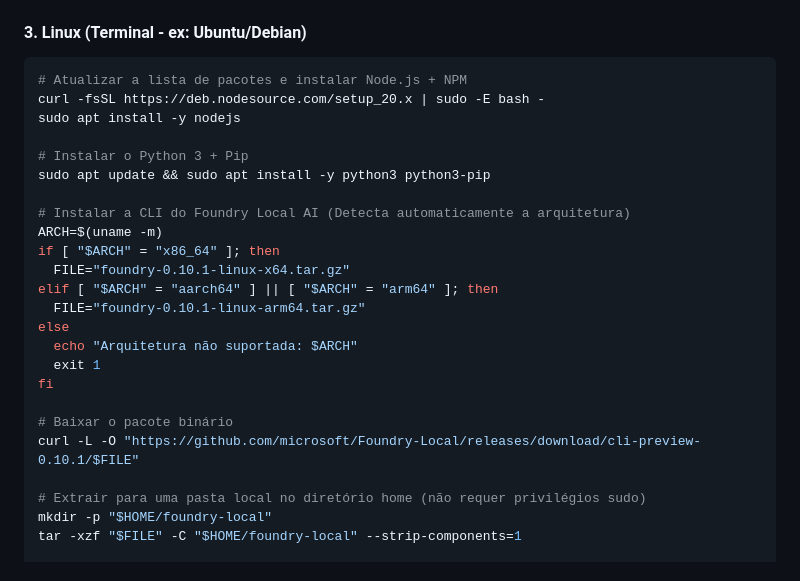
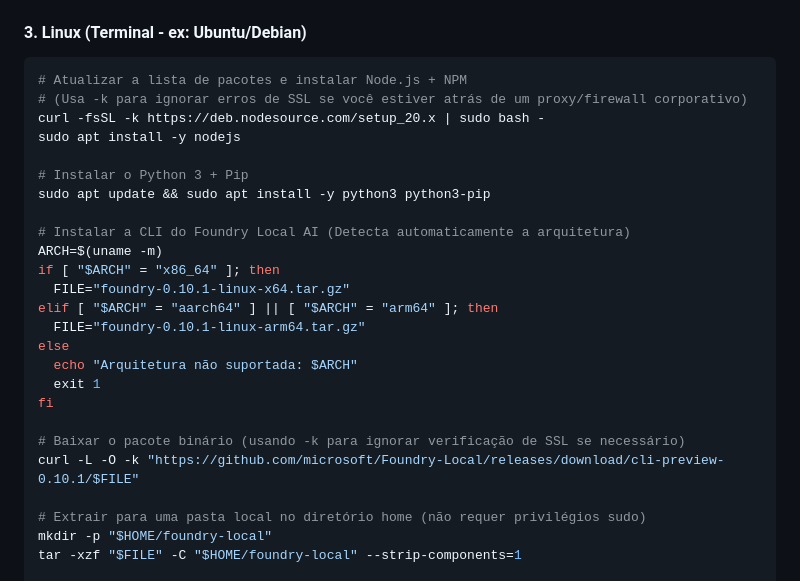
Before and after one commit to luizmendes05/smartnotes-ai, a Markdown page: README.pt-BR.md, the part around the change. GitHub-like rendering.

Commit message:
docs: add curl insecure flags and remove sudo env preservation flag to bypass corporate proxy issues

````diff
--- a/README.pt-BR.md
+++ b/README.pt-BR.md
@@ -119,7 +119,8 @@ brew install foundrylocal
 #### 3. Linux (Terminal - ex: Ubuntu/Debian)
 ```bash
 # Atualizar a lista de pacotes e instalar Node.js + NPM
-curl -fsSL https://deb.nodesource.com/setup_20.x | sudo -E bash -
+# (Usa -k para ignorar erros de SSL se você estiver atrás de um proxy/firewall corporativo)
+curl -fsSL -k https://deb.nodesource.com/setup_20.x | sudo bash -
 sudo apt install -y nodejs
 
 # Instalar o Python 3 + Pip
@@ -136,8 +137,8 @@ else
   exit 1
 fi
 
-# Baixar o pacote binário
-curl -L -O "https://github.com/microsoft/Foundry-Local/releases/download/cli-preview-0.10.1/$FILE"
+# Baixar o pacote binário (usando -k para ignorar verificação de SSL se necessário)
+curl -L -O -k "https://github.com/microsoft/Foundry-Local/releases/download/cli-preview-0.10.1/$FILE"
 
 # Extrair para uma pasta local no diretório home (não requer privilégios sudo)
 mkdir -p "$HOME/foundry-local"
````
Also changed, not shown: README.md (+4 -3 lines).
